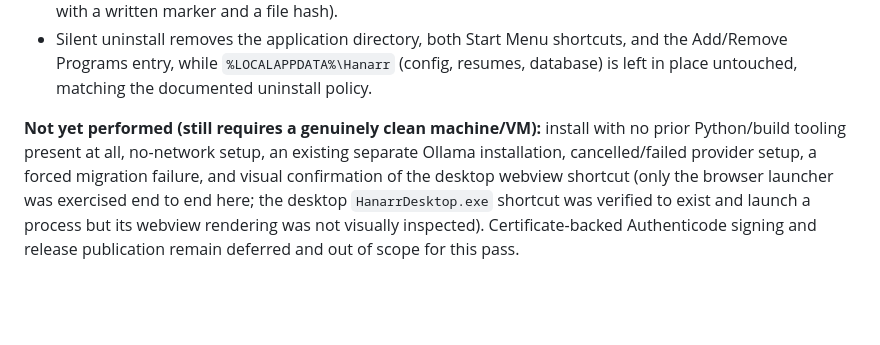
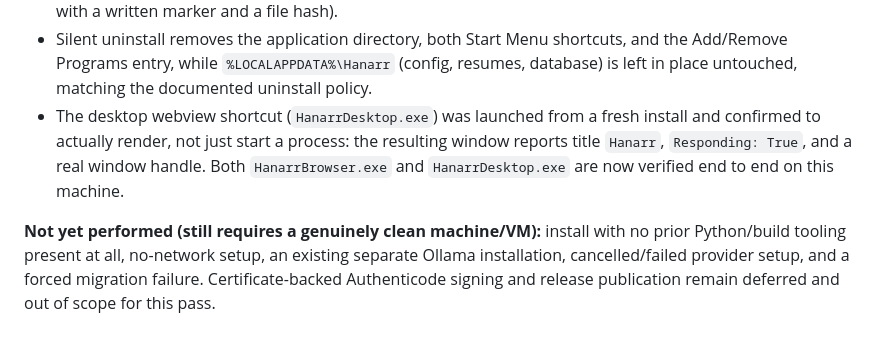
Before and after one commit to David-S-Hunsicker/hanarr, a Markdown page: TRANSITION_PLAN.md, the part around the change. GitHub-like rendering; blank space fills up the shorter version.

Commit message:
Verify desktop webview shortcut renders end to end
Completes the last outstanding same-machine item from the Phase 11
validation pass: HanarrDesktop.exe was only known to start a process
before. Launched it from a fresh install and confirmed the pywebview
window actually renders (title "Hanarr", Responding: True, real window
handle), then cleaned up (uninstall + data removal) as before.

Co-Authored-By: Claude Sonnet 5 <noreply@anthropic.com>

```diff
--- a/TRANSITION_PLAN.md
+++ b/TRANSITION_PLAN.md
@@ -1044,11 +1044,12 @@ the frozen/no-console conditions with `monkeypatch` rather than requiring an act
 - Silent uninstall removes the application directory, both Start Menu shortcuts, and the
   Add/Remove Programs entry, while `%LOCALAPPDATA%\Hanarr` (config, resumes, database) is left
   in place untouched, matching the documented uninstall policy.
+- The desktop webview shortcut (`HanarrDesktop.exe`) was launched from a fresh install and
+  confirmed to actually render, not just start a process: the resulting window reports title
+  `Hanarr`, `Responding: True`, and a real window handle. Both `HanarrBrowser.exe` and
+  `HanarrDesktop.exe` are now verified end to end on this machine.
 
 **Not yet performed (still requires a genuinely clean machine/VM):** install with no prior
 Python/build tooling present at all, no-network setup, an existing separate Ollama
-installation, cancelled/failed provider setup, a forced migration failure, and visual
-confirmation of the desktop webview shortcut (only the browser launcher was exercised end to
-end here; the desktop `HanarrDesktop.exe` shortcut was verified to exist and launch a process
-but its webview rendering was not visually inspected). Certificate-backed Authenticode signing
-and release publication remain deferred and out of scope for this pass.
+installation, cancelled/failed provider setup, and a forced migration failure. Certificate-backed
+Authenticode signing and release publication remain deferred and out of scope for this pass.
```
